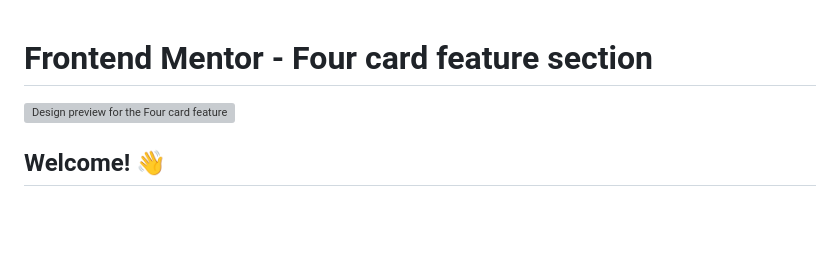
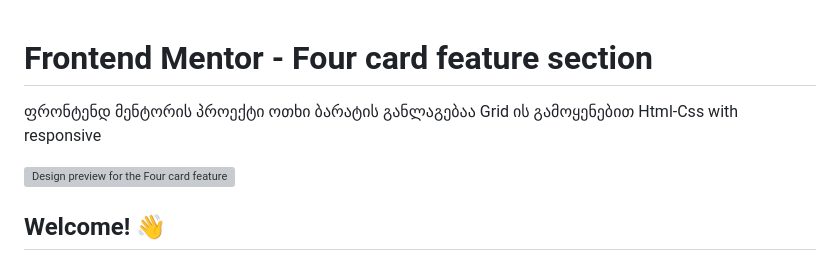
Before and after one commit to GiorgiBilanishvili/FourCard-FrontendMentor-, a Markdown page: README.md, the part around the change. GitHub-like rendering; blank space fills up the shorter version; grey boxes are pictures that could not be loaded.

```diff
--- a/README.md
+++ b/README.md
@@ -1,4 +1,7 @@
 # Frontend Mentor - Four card feature section
+
+
+ფრონტენდ მენტორის პროექტი ოთხი ბარატის განლაგებაა Grid ის გამოყენებით Html-Css with responsive
 
 ![Design preview for the Four card feature section coding challenge](./design/desktop-preview.jpg)
 
```
